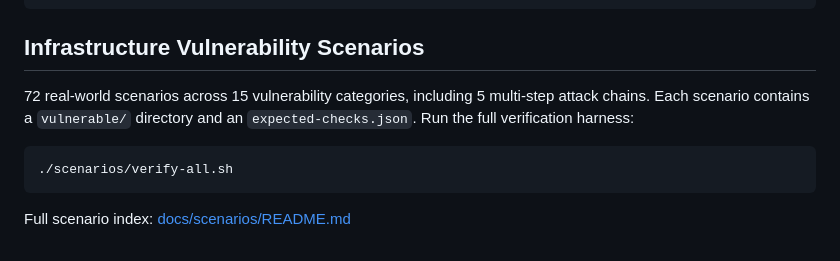
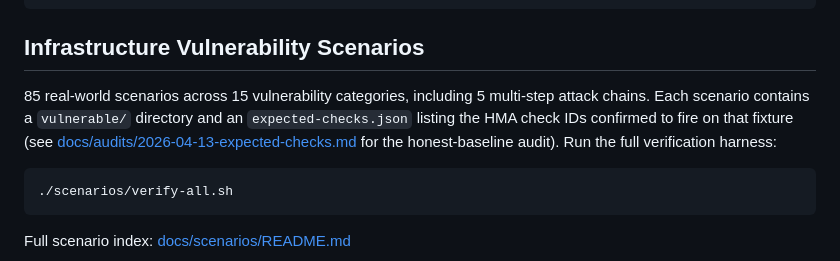
Before and after one commit to opena2a-org/damn-vulnerable-ai-agent, a Markdown page: README.md, the part around the change. Rendered like a GitHub page.

````diff
--- a/README.md
+++ b/README.md
@@ -191,7 +191,7 @@ VERBOSE=true            # Detailed logging
 
 ## Infrastructure Vulnerability Scenarios
 
-72 real-world scenarios across 15 vulnerability categories, including 5 multi-step attack chains. Each scenario contains a `vulnerable/` directory and an `expected-checks.json`. Run the full verification harness:
+85 real-world scenarios across 15 vulnerability categories, including 5 multi-step attack chains. Each scenario contains a `vulnerable/` directory and an `expected-checks.json` listing the HMA check IDs confirmed to fire on that fixture (see [docs/audits/2026-04-13-expected-checks.md](docs/audits/2026-04-13-expected-checks.md) for the honest-baseline audit). Run the full verification harness:
 
 ```bash
 ./scenarios/verify-all.sh
````
Also changed, not shown: docs/audits/2026-04-13-expected-checks.md (+1 -1 lines).
